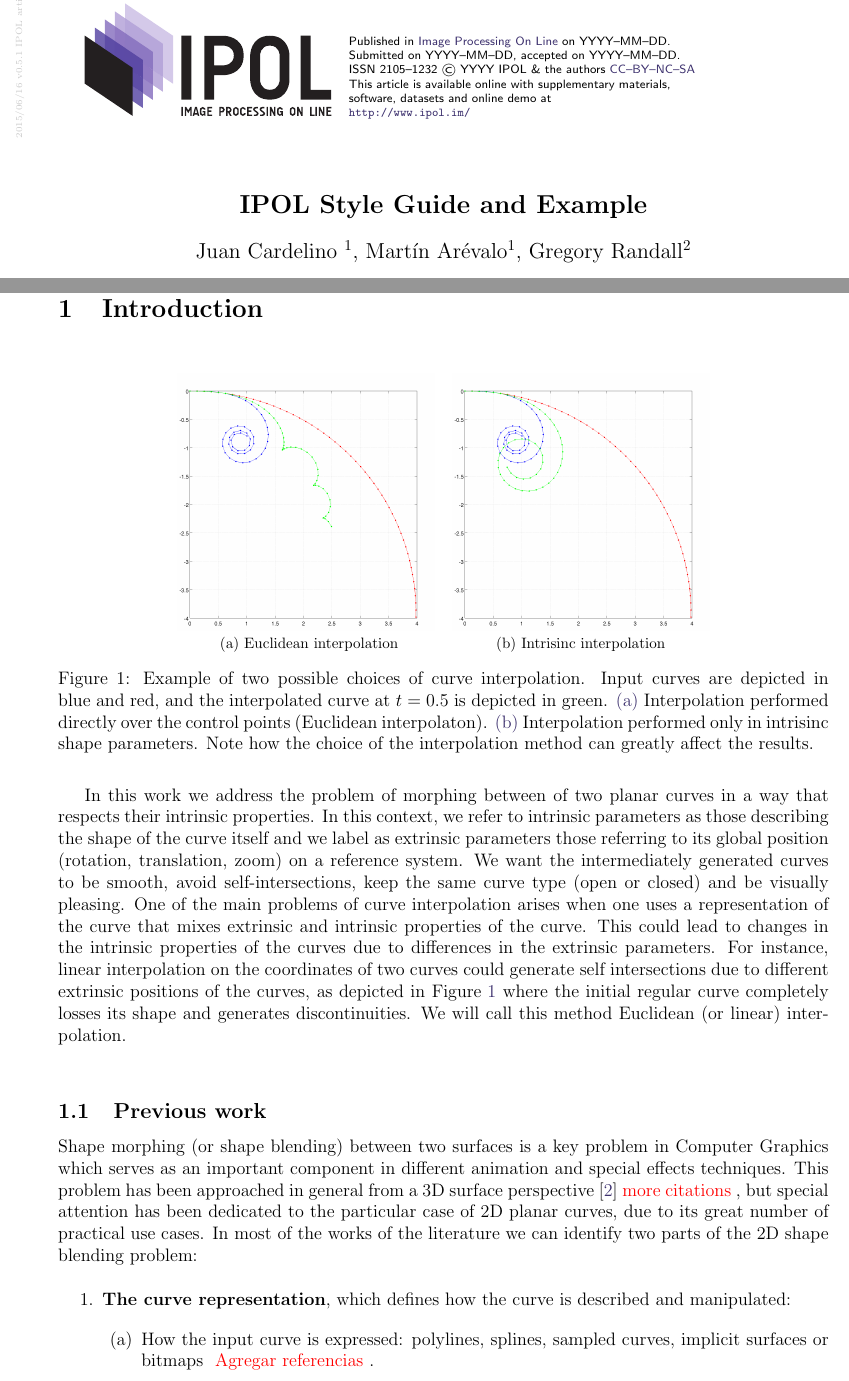
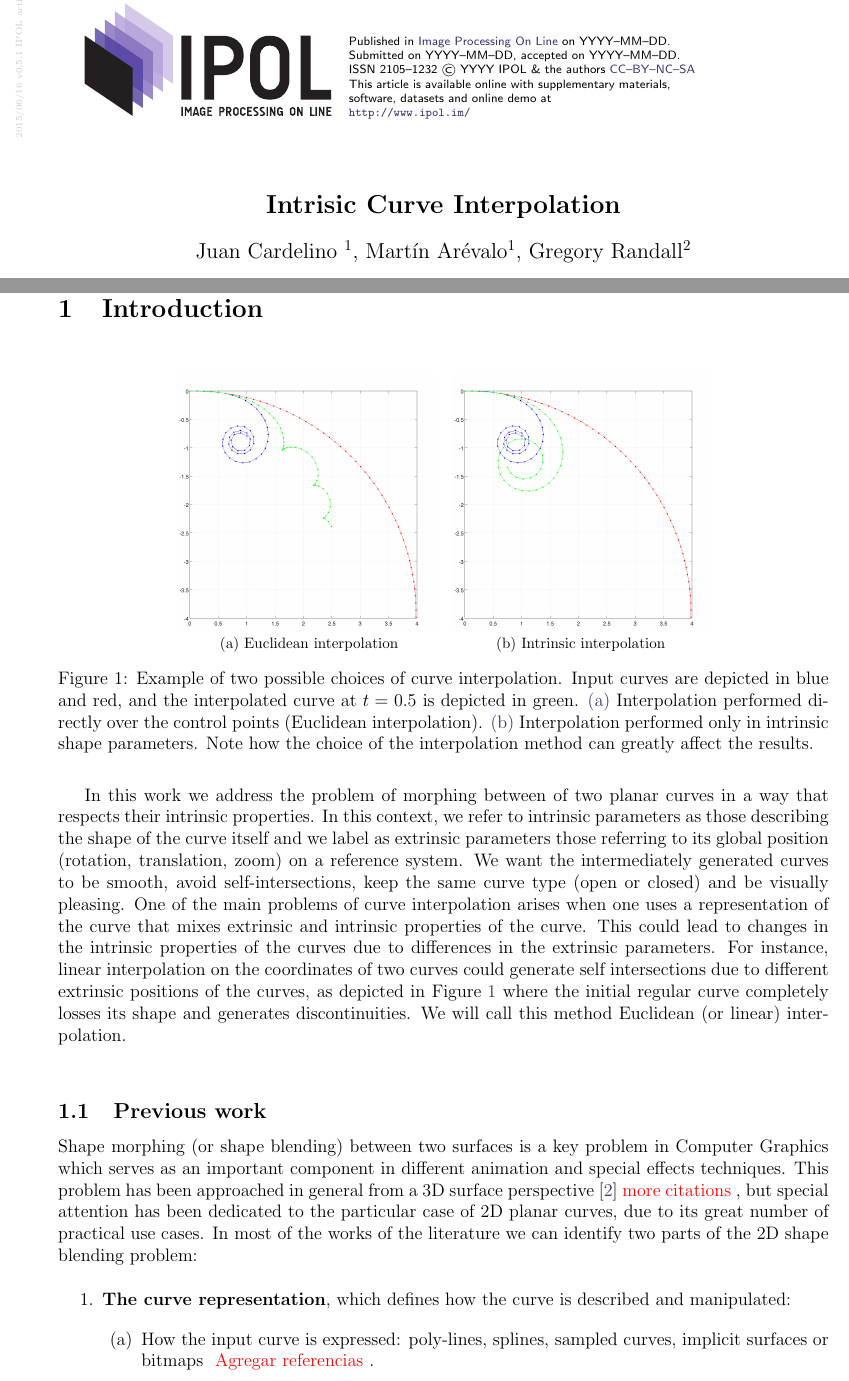
Before and after one commit to juan-cardelino/ipol_curve_metamorphosis, a LaTeX CV (curve_interpolation_ipol.tex): two parts of pages 1 and 2 of 25, joined at a grey line, cut so that both start at the same text. Compiled offline with pdfLaTeX.

Commit message:
Updates from Overleaf

```diff
--- a/curve_interpolation_ipol.tex
+++ b/curve_interpolation_ipol.tex
@@ -12,7 +12,7 @@
 \documentclass{ipol}
 
 % Do not use math notations and greek letters in the title.
-\ipolSetTitle{IPOL Style Guide and Example}
+\ipolSetTitle{Intrisic Curve Interpolation}
 
 % Author names must be separated with commas (,), not "and" or "&".
 \ipolSetAuthors{Juan Cardelino \ipolAuthorMark{1}, Martín Arévalo\ipolAuthorMark{1}, Gregory Randall\ipolAuthorMark{2}}
@@ -158,11 +158,11 @@
 		\includegraphics[width=\anchodos]{\chapFiveDir/curves/example_interp_euclidean.png}
 		\label{fig:image_interpolation:curve_interpolation:example:euclidean}
 	}
-	\subfloat[Intrisinc interpolation]{
+	\subfloat[Intrinsic interpolation]{
 		\includegraphics[width=\anchodos]{\chapFiveDir/curves/example_interp_curvature.png}
 		\label{fig:image_interpolation:curve_interpolation:example:curvature}
 	}
-	\caption{Example of two possible choices of curve interpolation. Input curves are depicted in blue and red, and the interpolated curve at $t=0.5$ is depicted in green. \protect\subref{fig:image_interpolation:curve_interpolation:example:euclidean} Interpolation performed directly over the control points (Euclidean interpolaton). \protect\subref{fig:image_interpolation:curve_interpolation:example:curvature} Interpolation performed only in intrisinc shape parameters. Note how the choice of the interpolation method can greatly affect the results.}
+	\caption{Example of two possible choices of curve interpolation. Input curves are depicted in blue and red, and the interpolated curve at $t=0.5$ is depicted in green. \protect\subref{fig:image_interpolation:curve_interpolation:example:euclidean} Interpolation performed directly over the control points (Euclidean interpolation). \protect\subref{fig:image_interpolation:curve_interpolation:example:curvature} Interpolation performed only in intrinsic shape parameters. Note how the choice of the interpolation method can greatly affect the results.}
 	\label{fig:image_interpolation:curve_interpolation:example}
 \end{figure}
 %
@@ -178,7 +178,7 @@ In most of the works of the literature we can identify two parts of the 2D shape
 \begin{enumerate}
     \item \textbf{The curve representation}, which defines how the curve is described and manipulated:
         \begin{enumerate}
-            \item How the input curve is expressed: polylines, splines, sampled curves, implicit surfaces or bitmaps \tcom{Agregar referencias}.
+            \item How the input curve is expressed: poly-lines, splines, sampled curves, implicit surfaces or bitmaps \tcom{Agregar referencias}.
             \item The choice of features used for the actual blending (feature extraction), which usually includes the use of:
             directly using the input representation, using alternative representations such as the skeleton of the shape \cite{computer_science:computer_graphics:shapira:1995:shape_blending_using_the_star_skeleton} or the interior polygons and mapping the curve to a different shape space where better properties are achieved. Examples of these spaces are Fourier Invariant Descriptors (FID) \cite{math:computer_graphics:curve_blending:ghorbel:2020:fast_blending_of_planar_shapes} and curvature based descriptors \cite{im_proc:curve_interpolation:elber:07:metamorphosis_planar_parametric_curves} \tcom{agregar más citas}. A first criterion to classify the approaches are those explicitly defining the features to compute (FID, curvature) versus those directly learning a representation. A second criterion to classify the explicit features techniques is according to the way they are computed: analytically or numerically.
         \end{enumerate}
```
Also changed, not shown: curves.bib (+10 -0 lines).
